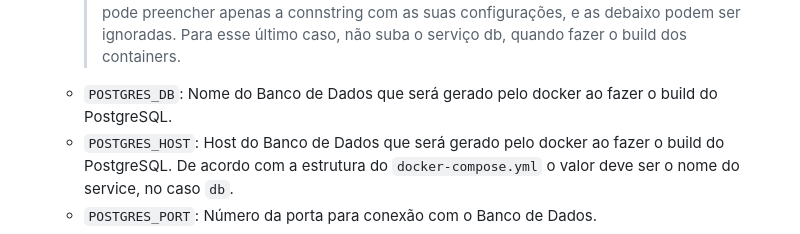
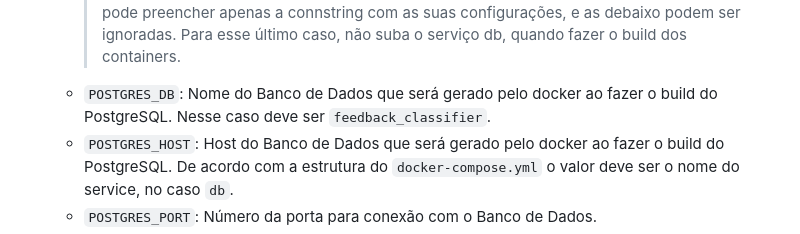
Before and after one commit to mateusherrera/feedback-classifier, a Markdown page: README.md, the part around the change. Rendered like a GitHub page.

```diff
--- a/README.md
+++ b/README.md
@@ -189,7 +189,7 @@ Abaixo seguem as descrições da cada variáveis que deve ser fornecida para o p
     * ``SQLALCHEMY_DATABASE_URI``: Conn string para conexão com o banco a ser utilizado pelo Flask. Exemplo: `postgresql://usuario:senha@host:5432/nome_do_banco`. PS.: para utilizar o banco gerado pelo Docker, host será o mesmo nome do container, no caso `db`.
         > Importante: A connstring será usada para conexão. As variáveis abaixo são apenas para criação do banco com o docker compose.
         > Então caso queira conectar a um banco proprio, pode preencher apenas a connstring com as suas configurações, e as debaixo podem ser ignoradas. Para esse último caso, não suba o serviço db, quando fazer o build dos containers.
-    * ``POSTGRES_DB``: Nome do Banco de Dados que será gerado pelo docker ao fazer o build do PostgreSQL.
+    * ``POSTGRES_DB``: Nome do Banco de Dados que será gerado pelo docker ao fazer o build do PostgreSQL. Nesse caso deve ser `feedback_classifier`.
     * ``POSTGRES_HOST``: Host do Banco de Dados que será gerado pelo docker ao fazer o build do PostgreSQL. De acordo com a estrutura do `docker-compose.yml` o valor deve ser o nome do service, no caso `db`.
     * ``POSTGRES_PORT``: Número da porta para conexão com o Banco de Dados.
     * ``POSTGRES_USER``: Usuário admin que será gerado no build do container.
```
